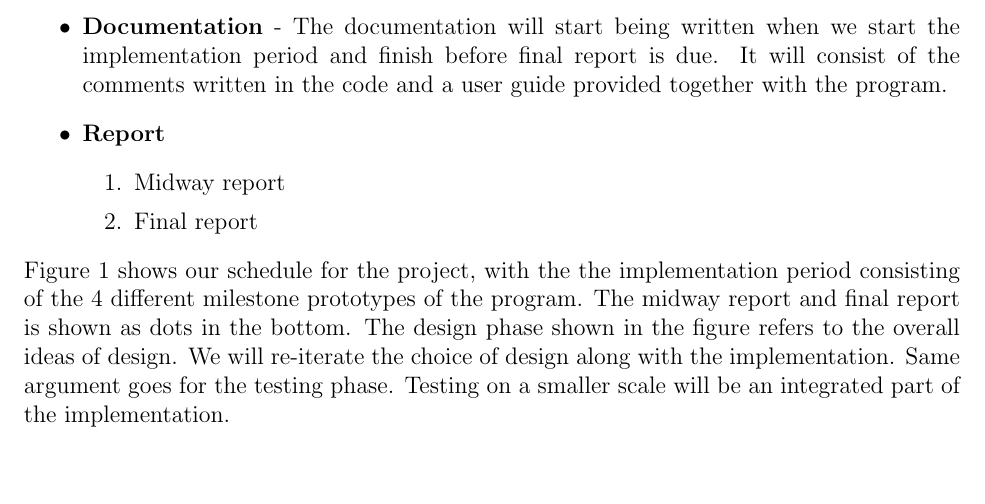
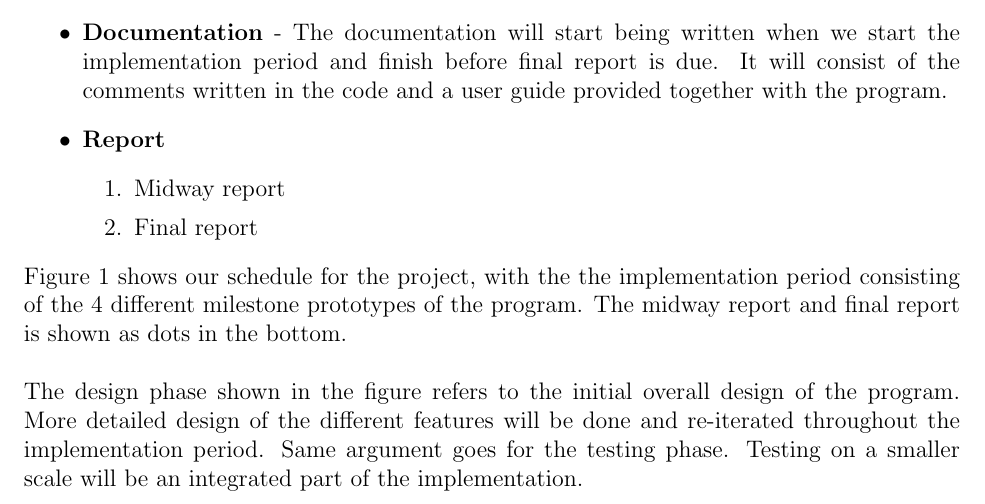
Before and after one commit to DIKU-bachelor/ScanForMatch, a LaTeX document (Synopsis.tex): part of page 4 of 5, cut so that both start at the same text, the shorter picture padded with empty space. Compiled offline with pdfLaTeX.

Commit message:
Final Synopsis

```diff
--- a/Synopsis.tex
+++ b/Synopsis.tex
@@ -167,9 +167,10 @@ together with the program.
 \end{enumerate}
 \end{itemize}
 Figure 1 shows our schedule for the project, with the the implementation period consisting of the 4 different milestone
-prototypes of the program. The midway report and final report is shown as dots in the bottom.
-The design phase shown in the figure refers to the overall ideas of design. We will re-iterate the choice of design
-along with the implementation. Same argument goes for the testing phase. Testing on a smaller scale will be an
+prototypes of the program. The midway report and final report is shown as dots in the bottom. \\ \\
+The design phase shown in the figure refers to the initial overall design of the program.
+More detailed design of the different features will be done and re-iterated throughout the implementation period.
+Same argument goes for the testing phase. Testing on a smaller scale will be an
 integrated part of the implementation.
  \newpage
 \begin{figure}[h!]
```
Also changed, not shown: Synopsis.pdf, 4 other files.
